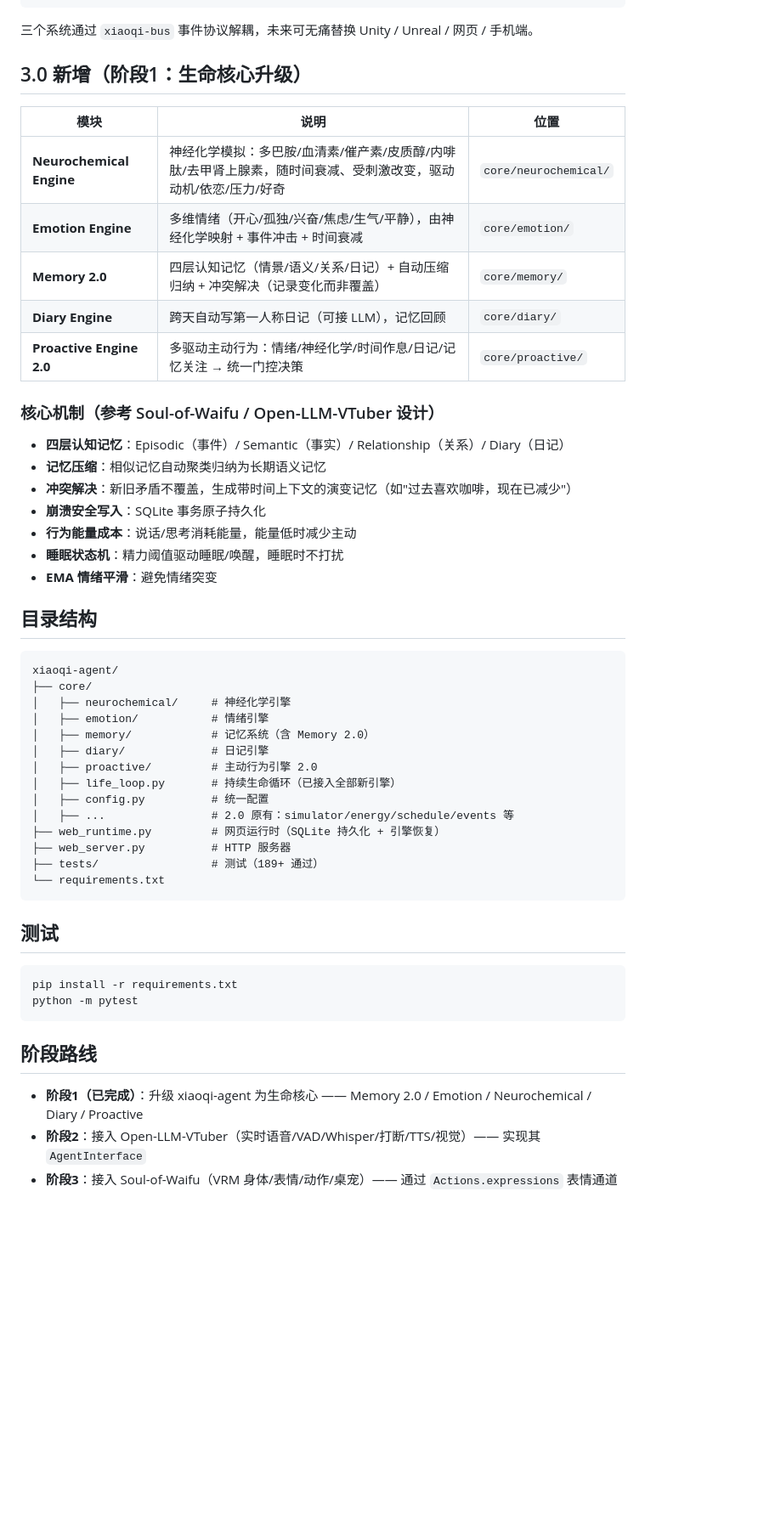
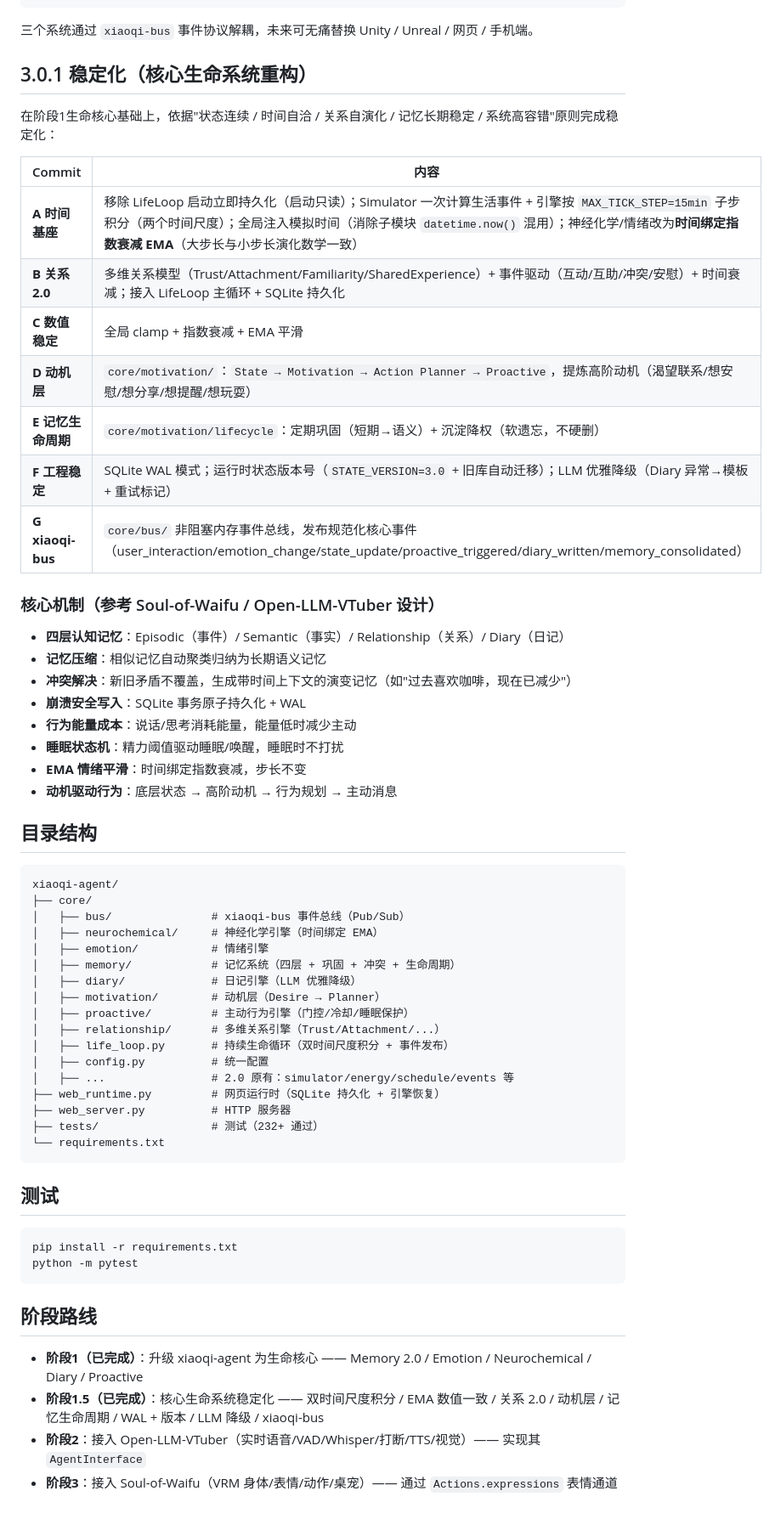
Before and after one commit to SOHOWOO/xiaoqi-agent-2.0, a Markdown page: README.md, the part around the change. Shown at 85% size. Drawn GitHub-style; blank space fills up the shorter version.

Commit message:
docs(3.0): update README with 3.0.1 stabilization roadmap

````diff
--- a/README.md
+++ b/README.md
@@ -29,42 +29,50 @@
 
 三个系统通过 `xiaoqi-bus` 事件协议解耦，未来可无痛替换 Unity / Unreal / 网页 / 手机端。
 
-## 3.0 新增（阶段1：生命核心升级）
+## 3.0.1 稳定化（核心生命系统重构）
 
-| 模块 | 说明 | 位置 |
-|------|------|------|
-| **Neurochemical Engine** | 神经化学模拟：多巴胺/血清素/催产素/皮质醇/内啡肽/去甲肾上腺素，随时间衰减、受刺激改变，驱动动机/依恋/压力/好奇 | `core/neurochemical/` |
-| **Emotion Engine** | 多维情绪（开心/孤独/兴奋/焦虑/生气/平静），由神经化学映射 + 事件冲击 + 时间衰减 | `core/emotion/` |
-| **Memory 2.0** | 四层认知记忆（情景/语义/关系/日记）+ 自动压缩归纳 + 冲突解决（记录变化而非覆盖） | `core/memory/` |
-| **Diary Engine** | 跨天自动写第一人称日记（可接 LLM），记忆回顾 | `core/diary/` |
-| **Proactive Engine 2.0** | 多驱动主动行为：情绪/神经化学/时间作息/日记/记忆关注 → 统一门控决策 | `core/proactive/` |
+在阶段1生命核心基础上，依据"状态连续 / 时间自洽 / 关系自演化 / 记忆长期稳定 / 系统高容错"原则完成稳定化：
+
+| Commit | 内容 |
+|--------|------|
+| **A 时间基座** | 移除 LifeLoop 启动立即持久化（启动只读）；Simulator 一次计算生活事件 + 引擎按 `MAX_TICK_STEP=15min` 子步积分（两个时间尺度）；全局注入模拟时间（消除子模块 `datetime.now()` 混用）；神经化学/情绪改为**时间绑定指数衰减 EMA**（大步长与小步长演化数学一致） |
+| **B 关系 2.0** | 多维关系模型（Trust/Attachment/Familiarity/SharedExperience）+ 事件驱动（互动/互助/冲突/安慰）+ 时间衰减；接入 LifeLoop 主循环 + SQLite 持久化 |
+| **C 数值稳定** | 全局 clamp + 指数衰减 + EMA 平滑 |
+| **D 动机层** | `core/motivation/`：`State → Motivation → Action Planner → Proactive`，提炼高阶动机（渴望联系/想安慰/想分享/想提醒/想玩耍） |
+| **E 记忆生命周期** | `core/motivation/lifecycle`：定期巩固（短期→语义）+ 沉淀降权（软遗忘，不硬删） |
+| **F 工程稳定** | SQLite WAL 模式；运行时状态版本号（`STATE_VERSION=3.0` + 旧库自动迁移）；LLM 优雅降级（Diary 异常→模板 + 重试标记） |
+| **G xiaoqi-bus** | `core/bus/` 非阻塞内存事件总线，发布规范化核心事件（user_interaction/emotion_change/state_update/proactive_triggered/diary_written/memory_consolidated） |
 
 ### 核心机制（参考 Soul-of-Waifu / Open-LLM-VTuber 设计）
 
 - **四层认知记忆**：Episodic（事件）/ Semantic（事实）/ Relationship（关系）/ Diary（日记）
 - **记忆压缩**：相似记忆自动聚类归纳为长期语义记忆
 - **冲突解决**：新旧矛盾不覆盖，生成带时间上下文的演变记忆（如"过去喜欢咖啡，现在已减少"）
-- **崩溃安全写入**：SQLite 事务原子持久化
+- **崩溃安全写入**：SQLite 事务原子持久化 + WAL
 - **行为能量成本**：说话/思考消耗能量，能量低时减少主动
 - **睡眠状态机**：精力阈值驱动睡眠/唤醒，睡眠时不打扰
-- **EMA 情绪平滑**：避免情绪突变
+- **EMA 情绪平滑**：时间绑定指数衰减，步长不变
+- **动机驱动行为**：底层状态 → 高阶动机 → 行为规划 → 主动消息
 
 ## 目录结构
 
 ```
 xiaoqi-agent/
 ├── core/
-│   ├── neurochemical/     # 神经化学引擎
+│   ├── bus/               # xiaoqi-bus 事件总线（Pub/Sub）
+│   ├── neurochemical/     # 神经化学引擎（时间绑定 EMA）
 │   ├── emotion/           # 情绪引擎
-│   ├── memory/            # 记忆系统（含 Memory 2.0）
-│   ├── diary/             # 日记引擎
-│   ├── proactive/         # 主动行为引擎 2.0
-│   ├── life_loop.py       # 持续生命循环（已接入全部新引擎）
+│   ├── memory/            # 记忆系统（四层 + 巩固 + 冲突 + 生命周期）
+│   ├── diary/             # 日记引擎（LLM 优雅降级）
+│   ├── motivation/        # 动机层（Desire → Planner）
+│   ├── proactive/         # 主动行为引擎（门控/冷却/睡眠保护）
+│   ├── relationship/      # 多维关系引擎（Trust/Attachment/...）
+│   ├── life_loop.py       # 持续生命循环（双时间尺度积分 + 事件发布）
 │   ├── config.py          # 统一配置
 │   ├── ...                # 2.0 原有：simulator/energy/schedule/events 等
 ├── web_runtime.py         # 网页运行时（SQLite 持久化 + 引擎恢复）
 ├── web_server.py          # HTTP 服务器
-├── tests/                 # 测试（189+ 通过）
+├── tests/                 # 测试（232+ 通过）
 └── requirements.txt
 ```
 
@@ -78,5 +86,6 @@ python -m pytest
 ## 阶段路线
 
 - **阶段1（已完成）**：升级 xiaoqi-agent 为生命核心 —— Memory 2.0 / Emotion / Neurochemical / Diary / Proactive
+- **阶段1.5（已完成）**：核心生命系统稳定化 —— 双时间尺度积分 / EMA 数值一致 / 关系 2.0 / 动机层 / 记忆生命周期 / WAL + 版本 / LLM 降级 / xiaoqi-bus
 - **阶段2**：接入 Open-LLM-VTuber（实时语音/VAD/Whisper/打断/TTS/视觉）—— 实现其 `AgentInterface`
 - **阶段3**：接入 Soul-of-Waifu（VRM 身体/表情/动作/桌宠）—— 通过 `Actions.expressions` 表情通道
````
